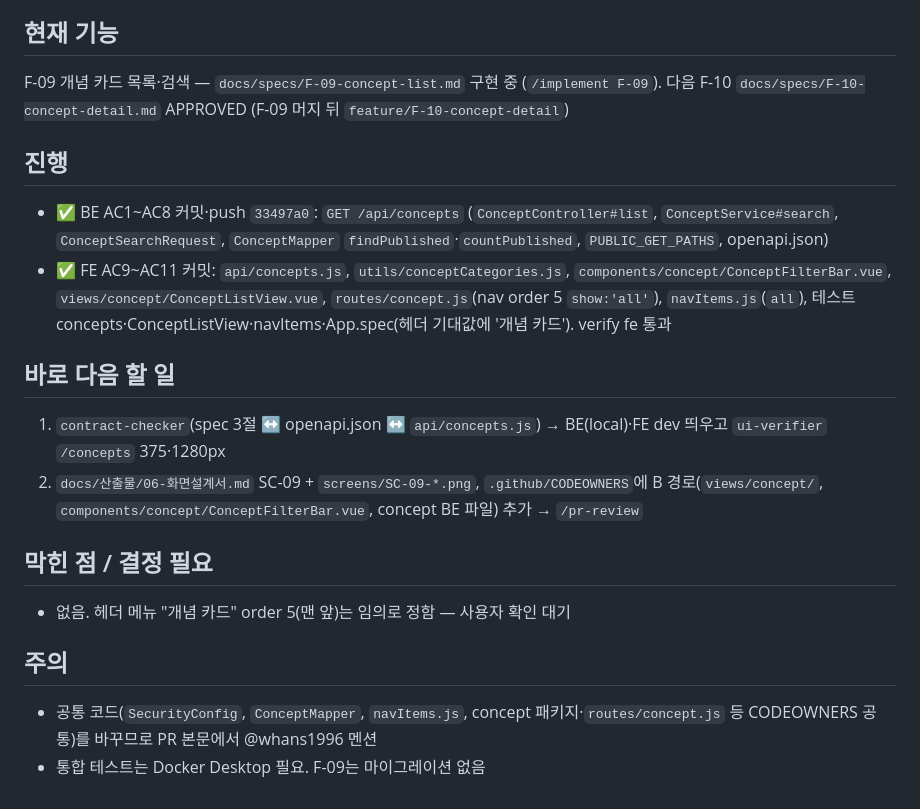
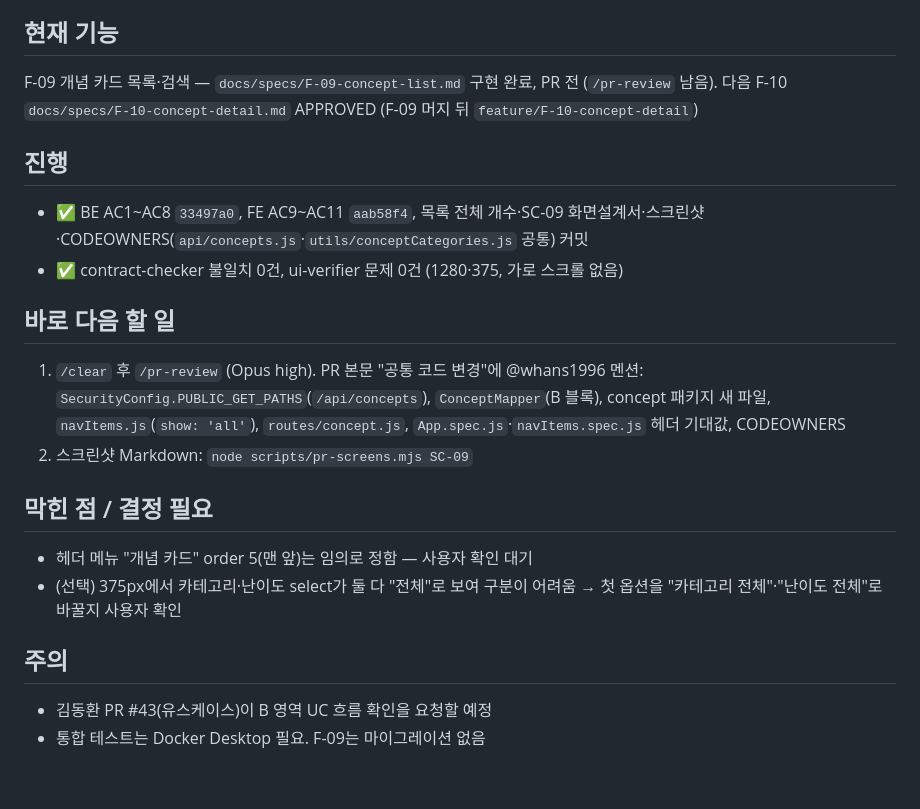
Before and after one commit to whans1996/final, a Markdown page: docs/handoff/NOW-js.md, the part around one of its changes. GitHub-like rendering.

```diff
--- a/docs/handoff/NOW-js.md
+++ b/docs/handoff/NOW-js.md
@@ -5,23 +5,24 @@
 
 ## 현재 기능
 
-F-09 개념 카드 목록·검색 — `docs/specs/F-09-concept-list.md` 구현 중 (`/implement F-09`). 다음 F-10 `docs/specs/F-10-concept-detail.md` APPROVED (F-09 머지 뒤 `feature/F-10-concept-detail`)
+F-09 개념 카드 목록·검색 — `docs/specs/F-09-concept-list.md` 구현 완료, PR 전 (`/pr-review` 남음). 다음 F-10 `docs/specs/F-10-concept-detail.md` APPROVED (F-09 머지 뒤 `feature/F-10-concept-detail`)
 
 ## 진행
 
-- ✅ BE AC1~AC8 커밋·push `33497a0`: `GET /api/concepts` (`ConceptController#list`, `ConceptService#search`, `ConceptSearchRequest`, `ConceptMapper` `findPublished`·`countPublished`, `PUBLIC_GET_PATHS`, openapi.json)
-- ✅ FE AC9~AC11 커밋: `api/concepts.js`, `utils/conceptCategories.js`, `components/concept/ConceptFilterBar.vue`, `views/concept/ConceptListView.vue`, `routes/concept.js`(nav order 5 `show:'all'`), `navItems.js`(`all`), 테스트 concepts·ConceptListView·navItems·App.spec(헤더 기대값에 '개념 카드'). verify fe 통과
+- ✅ BE AC1~AC8 `33497a0`, FE AC9~AC11 `aab58f4`, 목록 전체 개수·SC-09 화면설계서·스크린샷·CODEOWNERS(`api/concepts.js`·`utils/conceptCategories.js` 공통) 커밋
+- ✅ contract-checker 불일치 0건, ui-verifier 문제 0건 (1280·375, 가로 스크롤 없음)
 
 ## 바로 다음 할 일
 
-1. `contract-checker`(spec 3절 ↔ openapi.json ↔ `api/concepts.js`) → BE(local)·FE dev 띄우고 `ui-verifier` `/concepts` 375·1280px
-2. `docs/산출물/06-화면설계서.md` SC-09 + `screens/SC-09-*.png`, `.github/CODEOWNERS`에 B 경로(`views/concept/`, `components/concept/ConceptFilterBar.vue`, concept BE 파일) 추가 → `/pr-review`
+1. `/clear` 후 `/pr-review` (Opus high). PR 본문 "공통 코드 변경"에 @whans1996 멘션: `SecurityConfig.PUBLIC_GET_PATHS`(`/api/concepts`), `ConceptMapper`(B 블록), concept 패키지 새 파일, `navItems.js`(`show: 'all'`), `routes/concept.js`, `App.spec.js`·`navItems.spec.js` 헤더 기대값, CODEOWNERS
+2. 스크린샷 Markdown: `node scripts/pr-screens.mjs SC-09`
 
 ## 막힌 점 / 결정 필요
 
-- 없음. 헤더 메뉴 "개념 카드" order 5(맨 앞)는 임의로 정함 — 사용자 확인 대기
+- 헤더 메뉴 "개념 카드" order 5(맨 앞)는 임의로 정함 — 사용자 확인 대기
+- (선택) 375px에서 카테고리·난이도 select가 둘 다 "전체"로 보여 구분이 어려움 → 첫 옵션을 "카테고리 전체"·"난이도 전체"로 바꿀지 사용자 확인
 
 ## 주의
 
-- 공통 코드(`SecurityConfig`, `ConceptMapper`, `navItems.js`, concept 패키지·`routes/concept.js` 등 CODEOWNERS 공통)를 바꾸므로 PR 본문에서 @whans1996 멘션
+- 김동환 PR #43(유스케이스)이 B 영역 UC 흐름 확인을 요청할 예정
 - 통합 테스트는 Docker Desktop 필요. F-09는 마이그레이션 없음
```
Also changed, not shown: other parts of docs/handoff/NOW-js.md (+1 -1 lines), docs/specs/F-09-concept-list.md (+3 -3 lines), docs/산출물/06-화면설계서.md (+7 -2 lines), docs/산출물/screens/SC-09-empty-mobile.png (added), docs/산출물/screens/SC-09-list-desktop.png (added), docs/산출물/screens/SC-09-list-mobile.png (added), 3 other files.
